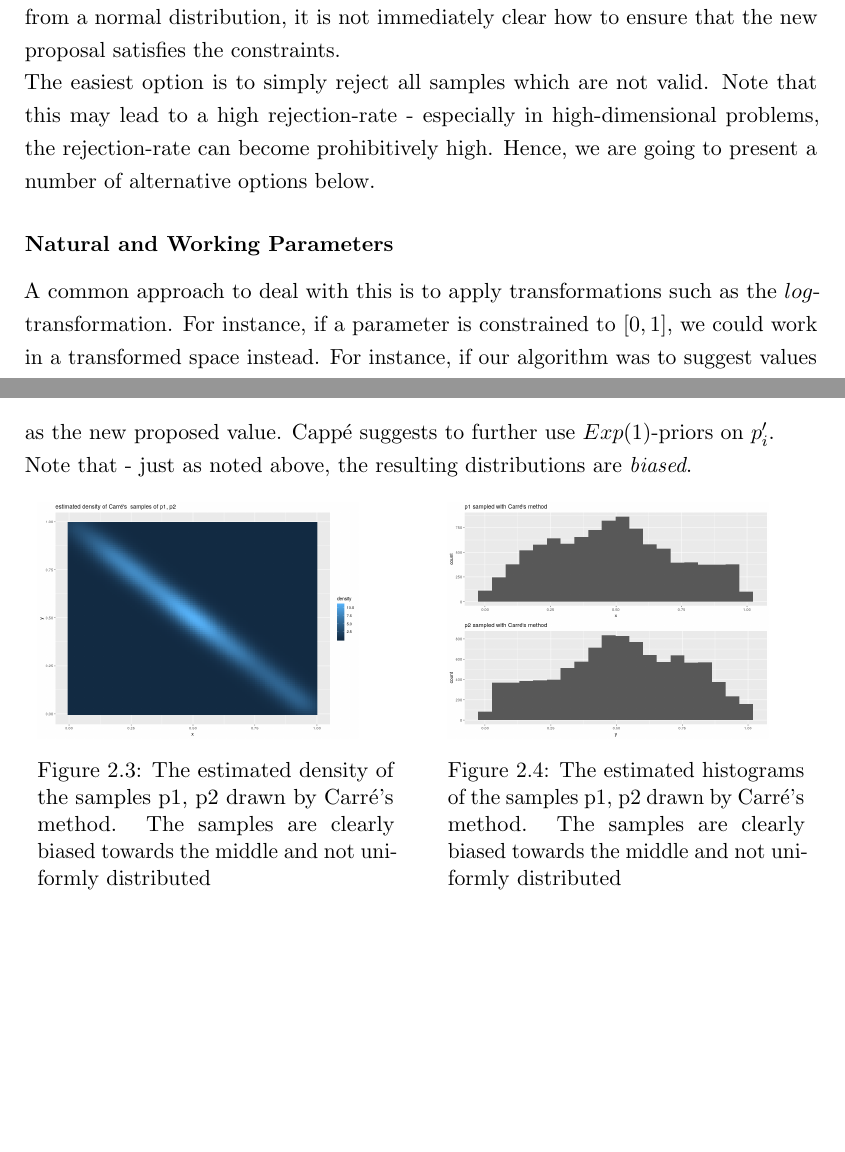
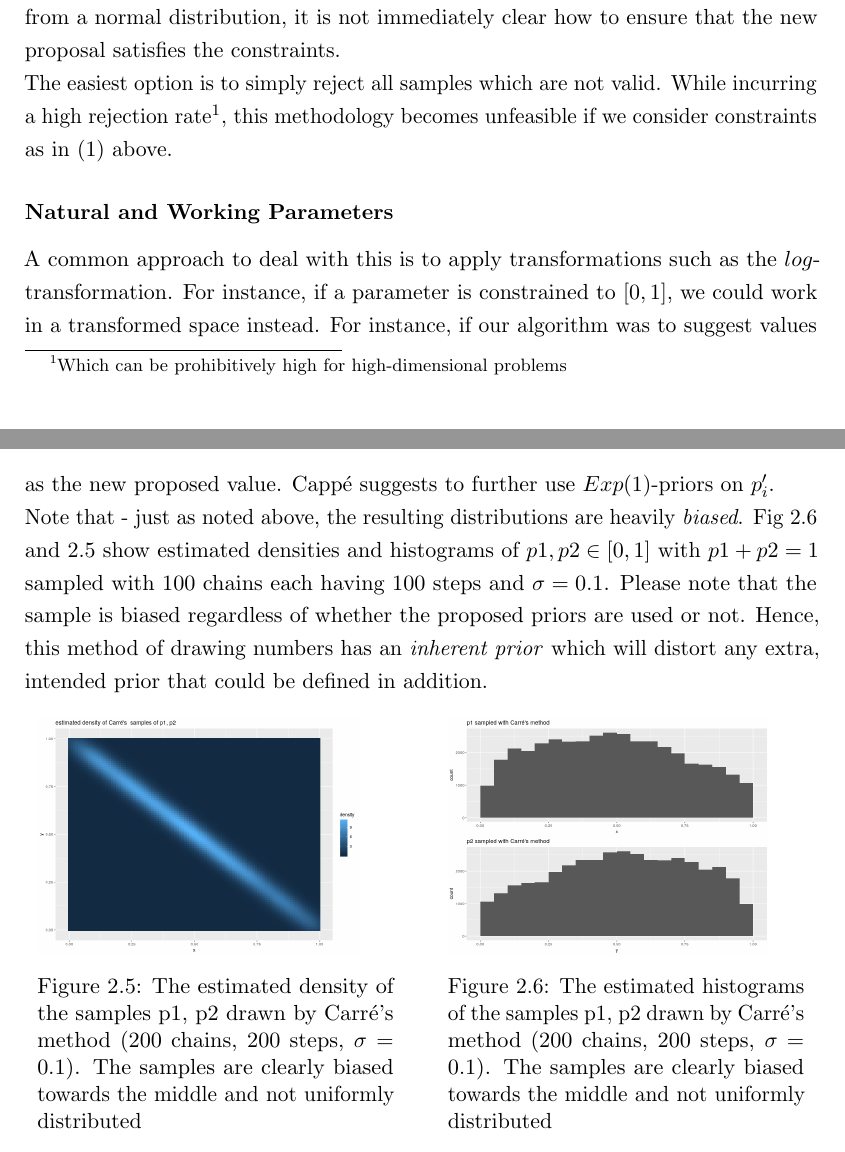
Before and after one commit to dispyfree/HMM_dissertation_2019, a LaTeX thesis (writeUp/Thesis.tex, which reads writeUp/Chapters/metropolis_hastings.tex): two parts of pages 33 and 38 of 41 before the commit and two parts of pages 33 and 39 of 42 after it, joined at a grey line, cut so that both start at the same text, the shorter picture padded with empty space. Compiled offline with pdfLaTeX.

Commit message:
- shows numerically that most approaches for constrained sampling are biased

```diff
--- a/writeUp/Chapters/metropolis_hastings.tex
+++ b/writeUp/Chapters/metropolis_hastings.tex
@@ -61,7 +61,7 @@ All of those parameters are constrained:
 
 When choosing a new proposal $\tilde{\Theta}$ from the current sample $\Theta$, with a step sampled from a normal distribution, it is not immediately clear how to ensure that the new proposal satisfies the constraints.
 
-The easiest option is to simply reject all samples which are not valid. Note that this may lead to a high rejection-rate - especially in high-dimensional problems, the rejection-rate can become prohibitively high. Hence, we are going to present a number of alternative options below.
+The easiest option is to simply reject all samples which are not valid. While incurring a high rejection rate\footnote{Which can be prohibitively high for high-dimensional problems}, this methodology becomes unfeasible if we consider constraints as in (1) above.
 
 
 \subsubsection*{Natural and Working Parameters}
@@ -237,7 +256,7 @@ where $X \sim \mathcal{N}(0, \sigma)$.
 	 \]
 	 as the new proposed value. Cappé suggests to further use $Exp(1)$-priors on $p_i^{\prime}$.
 
-	 Note that - just as noted above, the resulting distributions are \textit{biased}.
+	 Note that - just as noted above, the resulting distributions are heavily \textit{biased}. Fig \ref{fig:carre_p1_p2_hist} and \ref{fig:carre_p1p2_estimated_dens} show estimated densities and histograms of $p1, p2 \in [0,1]$ with $p1 + p2 = 1$ sampled with $100$ chains each having $100$ steps and $\sigma = 0.1$. Please note that the sample is biased regardless of whether the proposed priors are used or not. Hence, this method of drawing numbers has an \textit{inherent prior} which will distort any extra, intended prior that could be defined in addition.
 
 
 
@@ -246,14 +265,16 @@ where $X \sim \mathcal{N}(0, \sigma)$.
 	 	\begin{minipage}{0.45\linewidth}
 	 		\begin{figure}[H]
 	 				\includegraphics[width=0.9\linewidth]{img/carre_estimated_density_p1_p2.png}
-	 			\caption{The estimated density of the samples p1, p2 drawn by Carré's method. The samples are clearly biased towards the middle and not uniformly distributed}
+	 			\caption{The estimated density of the samples p1, p2 drawn by Carré's method (200 chains, 200 steps, $\sigma = 0.1$). The samples are clearly biased towards the middle and not uniformly distributed}
+	 			\label{fig:carre_p1p2_estimated_dens}
 	 		\end{figure}
 	 	\end{minipage}
 	 	\hspace{0.05\linewidth}
 	 	\begin{minipage}{0.45\linewidth}
 	 		\begin{figure}[H]
 	 				\includegraphics[width=0.9\linewidth]{img/carre_p1_p2_hists.png}
-	 			\caption{The estimated histograms of the samples p1, p2 drawn by Carré's method. The samples are clearly biased towards the middle and not uniformly distributed}
+	 			\caption{The estimated histograms of the samples p1, p2 drawn by Carré's method (200 chains, 200 steps, $\sigma = 0.1$). The samples are clearly biased towards the middle and not uniformly distributed}
+	 			\label{fig:carre_p1_p2_hist}
 	 		\end{figure}
 	 	\end{minipage}
 	 \end{minipage}
```
Also changed, not shown: writeUp/img/bumpItBaby.png (added), writeUp/img/carre_estimated_density_p1_p2.png, writeUp/img/carre_p1_p2_hists.png, writeUp/img/truncatedNormalAlsoBiased.png (added), writeUp/Chapters/metropolis_hastings.tex (23 more changed lines), 5 other files.
